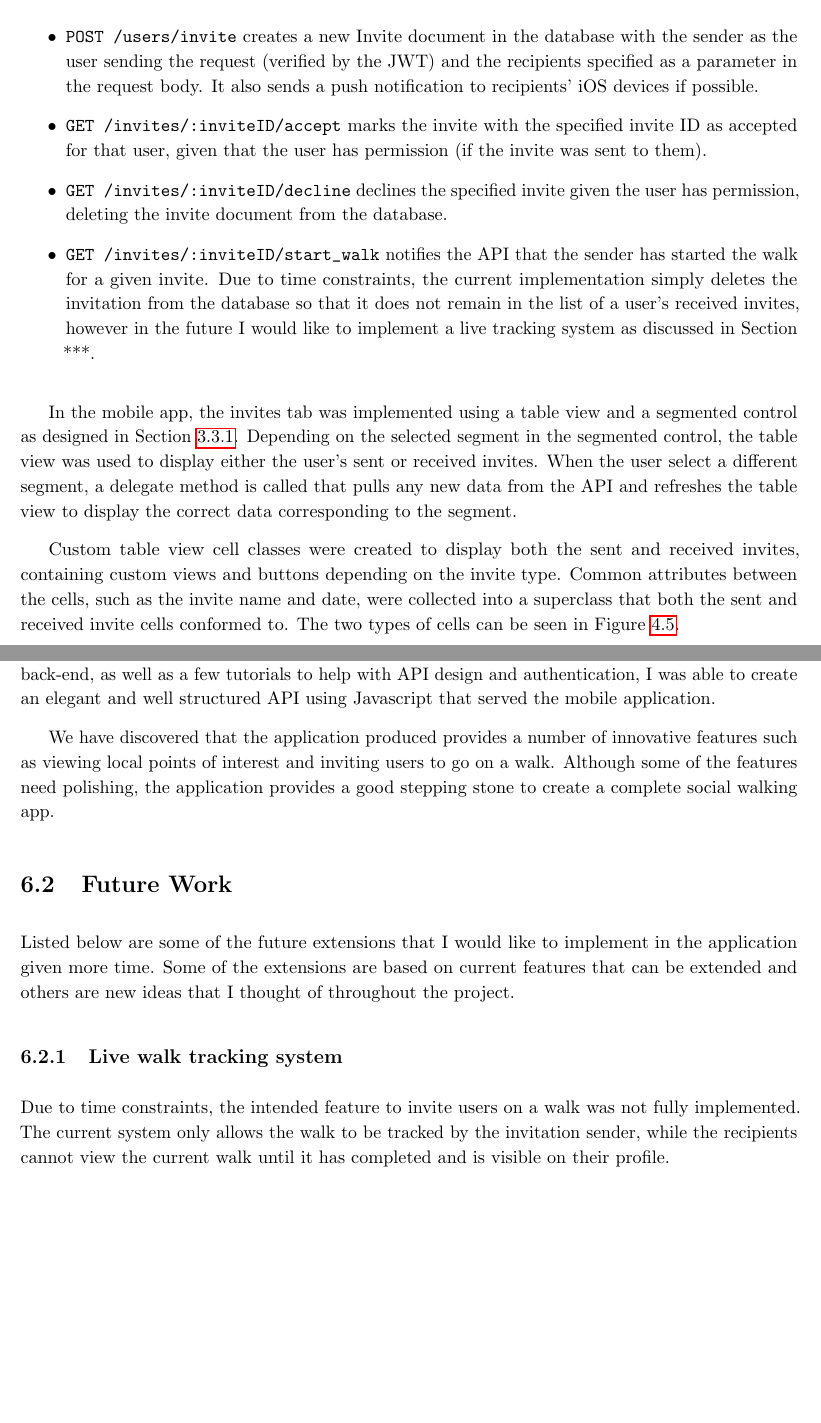
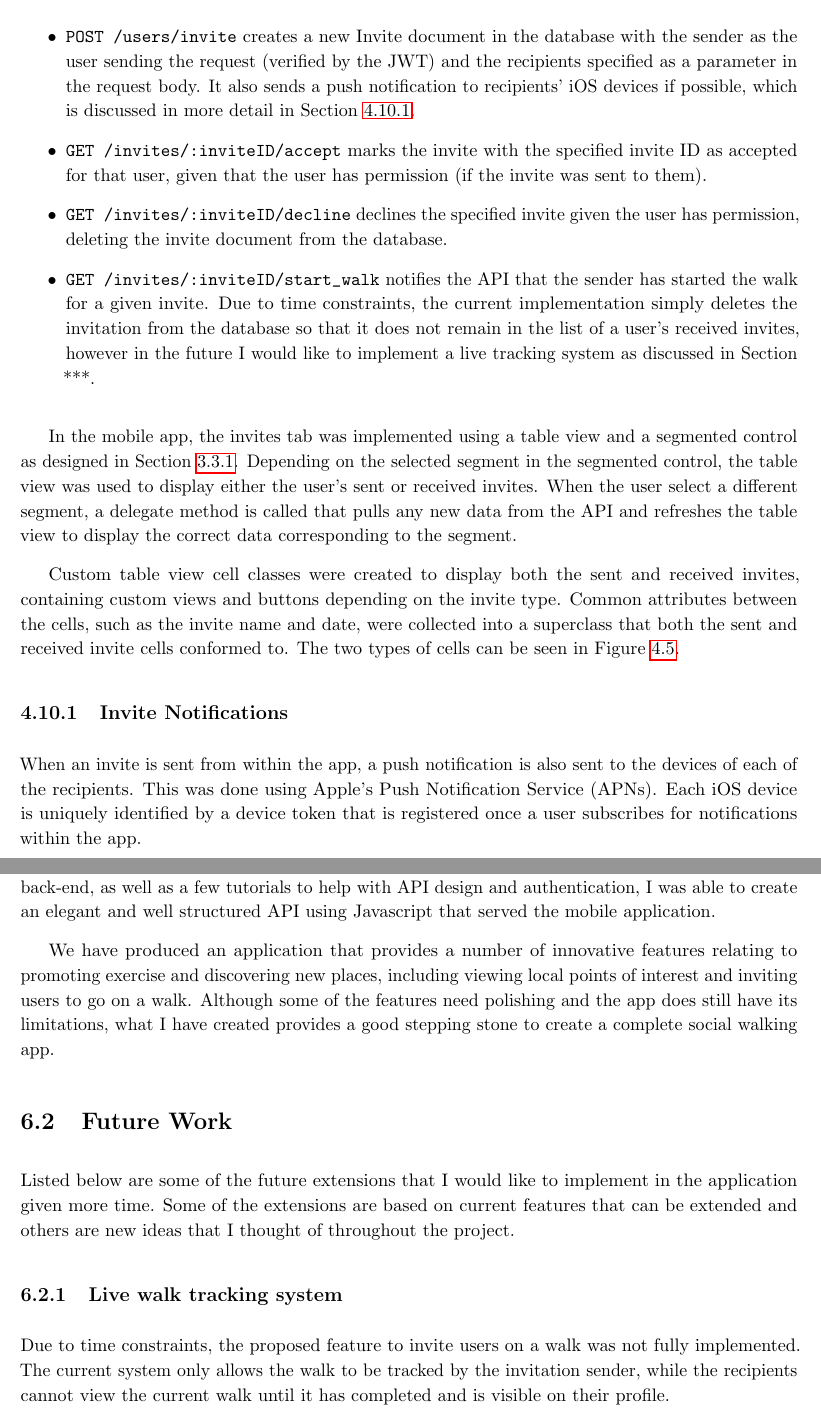
Before and after one commit to jonomuller/imperial-final-report, a LaTeX thesis (FinalReport.tex, which reads sections/conclusion.tex, sections/implementation.tex): two parts of pages 42 and 53 of 63, joined at a grey line, cut so that both start at the same text, the shorter picture padded with empty space. Compiled offline with pdfLaTeX.

Commit message:
Start writing invite notifications (4.10.1)

```diff
--- a/sections/conclusion.tex
+++ b/sections/conclusion.tex
@@ -16,7 +16,7 @@ A number of methods were researched and employed in the project in an attempt to
 
 Back-end development, including Javascript and the Node.js environment, were completely new to me before the start of the project and therefore required a lot more time to learn than other parts of the project. Following research into the types of technologies that needed to be used in the back-end, as well as a few tutorials to help with API design and authentication, I was able to create an elegant and well structured API using Javascript that served the mobile application.
 
-We have discovered that the application produced provides a number of innovative features such as viewing local points of interest and inviting users to go on a walk. Although some of the features need polishing, the application provides a good stepping stone to create a complete social walking app.
+We have produced an application that provides a number of innovative features relating to promoting exercise and discovering new places, including viewing local points of interest and inviting users to go on a walk. Although some of the features need polishing and the app does still have its limitations, what I have created provides a good stepping stone to create a complete social walking app.
 
 \section{Future Work} \label{section:future-work}
 
@@ -24,7 +24,7 @@ Listed below are some of the future extensions that I would like to implement in
 
 \subsection{Live walk tracking system}
 
-Due to time constraints, the intended feature to invite users on a walk was not fully implemented. The current system only allows the walk to be tracked by the invitation sender, while the recipients cannot view the current walk until it has completed and is visible on their profile.
+Due to time constraints, the proposed feature to invite users on a walk was not fully implemented. The current system only allows the walk to be tracked by the invitation sender, while the recipients cannot view the current walk until it has completed and is visible on their profile.
 
 The proposed extension plans to show all the users of a shared walk the walk tracking view at the same time, so that all users are able to view walk statistics and discover points of interest around them. To make sure that all users were viewing the same map at the same time, data would need to be streamed from the invitation sender to all of the recipients.
 
--- a/sections/implementation.tex
+++ b/sections/implementation.tex
@@ -201,7 +201,7 @@ In the mobile app, a similar enumeration is defined to match the valid achieveme
 As with other features of the project, the back-end implementation was completed first. For walk invitations, four endpoints had to be created:
 
 \begin{itemize}
-  \item \verb|POST /users/invite| creates a new Invite document in the database with the sender as the user sending the request (verified by the JWT) and the recipients specified as a parameter in the request body. It also sends a push notification to recipients' iOS devices if possible.
+  \item \verb|POST /users/invite| creates a new Invite document in the database with the sender as the user sending the request (verified by the JWT) and the recipients specified as a parameter in the request body. It also sends a push notification to recipients' iOS devices if possible, which is discussed in more detail in Section \ref{subsection:invite-notifications}.
 
   \item \verb|GET /invites/:inviteID/accept| marks the invite with the specified invite ID as accepted for that user, given that the user has permission (if the invite was sent to them).
 
@@ -221,9 +221,11 @@ Custom table view cell classes were created to display both the sent and receive
   \label{fig:invite-cells}
 \end{figure}
 
-\subsection{Invite Notifications}
+\subsection{Invite Notifications} \label{subsection:invite-notifications}
 
 % write about push notifications (apns)
+
+When an invite is sent from within the app, a push notification is also sent to the devices of each of the recipients. This was done using Apple's Push Notification Service (APNs). Each iOS device is uniquely identified by a device token that is registered once a user subscribes for notifications within the app.
 
 \section{Challenges}
 
```
Also changed, not shown: sections/evaluation.tex (+2 -0 lines).
